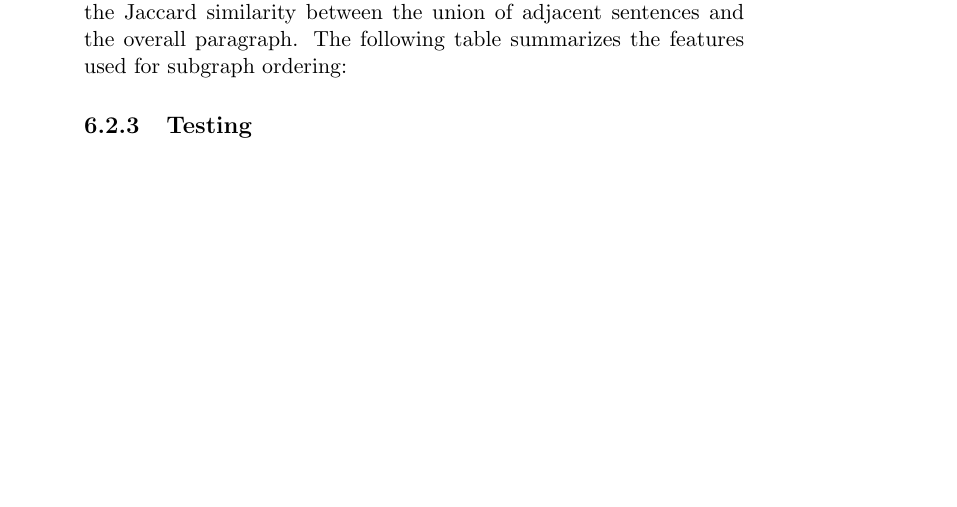
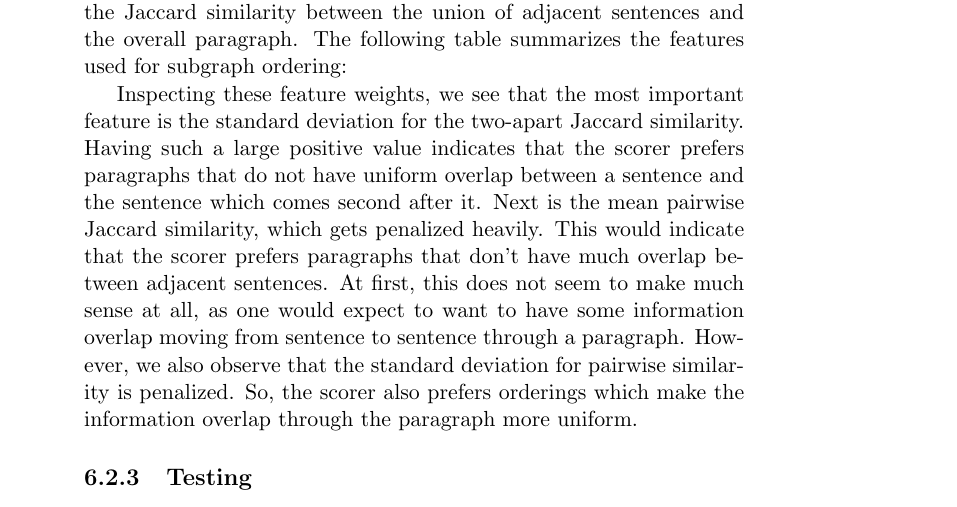
Before and after one commit to jonpiffle/amr_discourse, a LaTeX document (paper/paper.tex): part of page 18 of 24, cut so that both start at the same text, the shorter picture padded with empty space. Compiled offline with pdfLaTeX.

Commit message:
add remarks about order feature weights

```diff
--- a/paper/paper.tex
+++ b/paper/paper.tex
@@ -376,7 +376,18 @@ max combined Jaccard & 0.82229913 \\ \hline
 \caption{Feature weights for Subrgaph Order Scorer}
 \end{table}
 
-% TODO: comments about feature weights
+Inspecting these feature weights, we see that the most important feature is the
+standard deviation for the two-apart Jaccard similarity. Having such a large
+positive value indicates that the scorer prefers paragraphs that do not have
+uniform overlap between a sentence and the sentence which comes second after
+it. Next is the mean pairwise Jaccard similarity, which gets penalized heavily.
+This would indicate that the scorer prefers paragraphs that don't have much
+overlap between adjacent sentences. At first, this does not seem to make much
+sense at all, as one would expect to want to have some information overlap
+moving from sentence to sentence through a paragraph. However, we also observe
+that the standard deviation for pairwise similarity is penalized. So, the
+scorer also prefers orderings which make the information overlap through the
+paragraph more uniform.
 
 \subsubsection{Testing}
 
```
